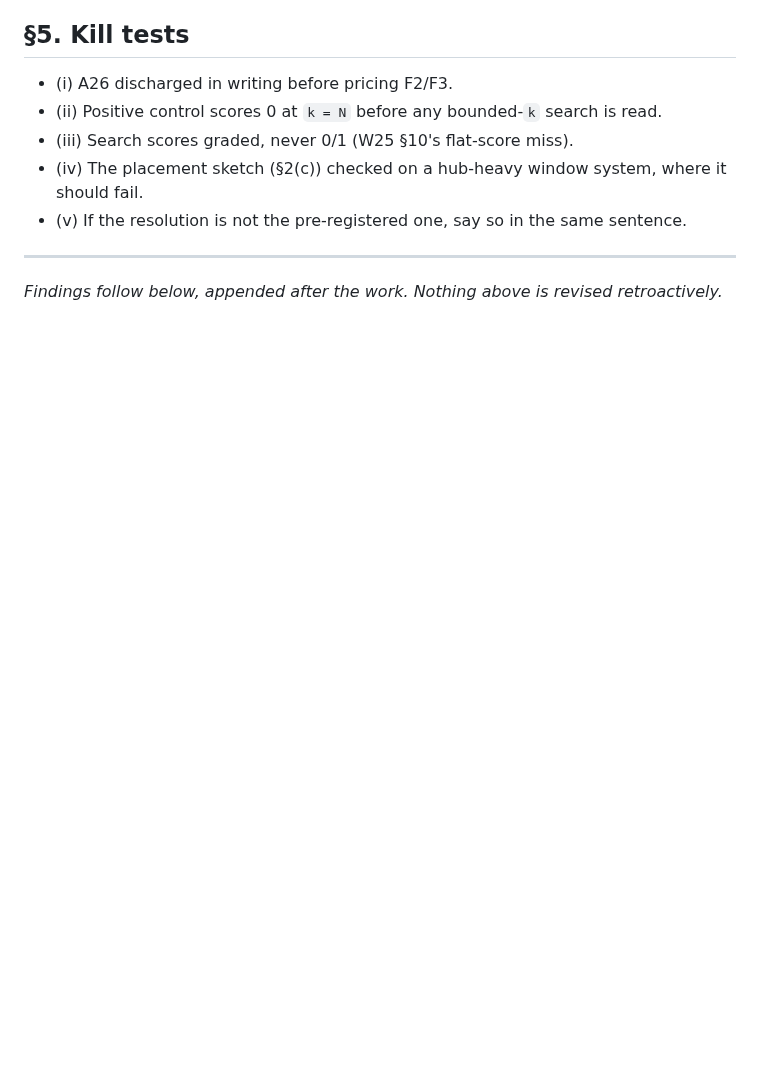
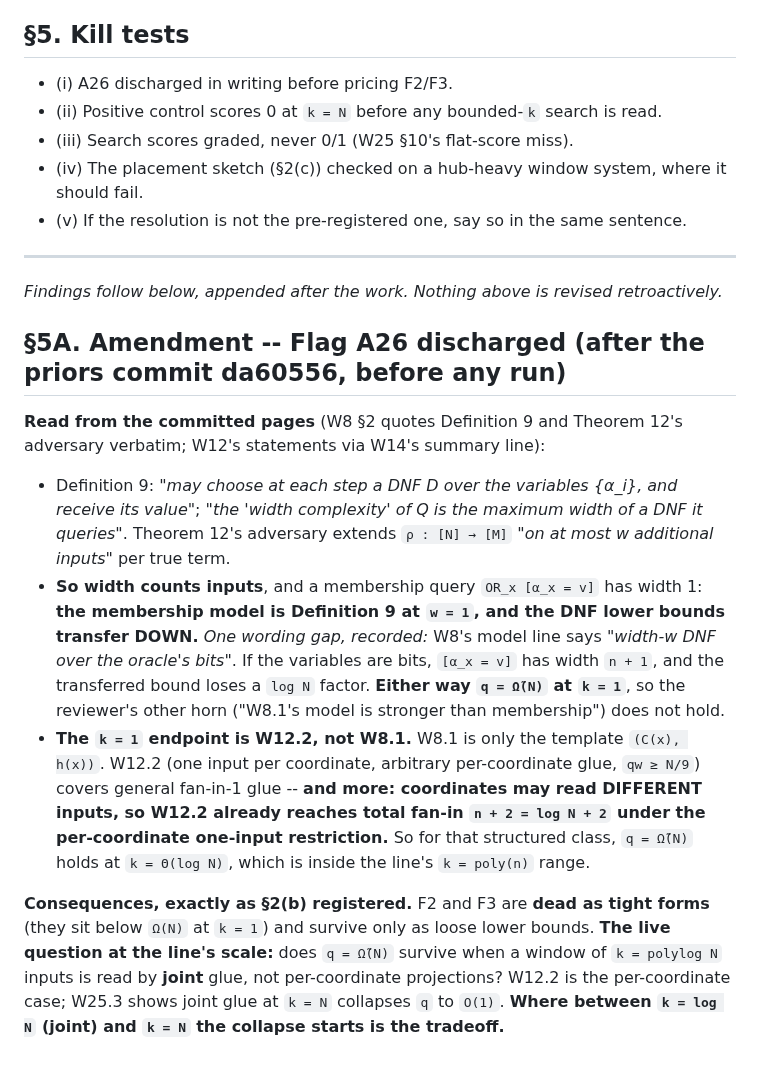
Before and after one commit to Recursive-Emergence/RE, a Markdown page: pvsnp/W26_query_fanin.md, the part around the change. Rendered like a GitHub page; blank space fills up the shorter version.

Commit message:
W26 section 5A: transfer audit -- membership is Definition 9 at w = 1, so k = 1 gives q = Omega~(N)
Definition 9 width counts inputs (Theorem 12's adversary extends rho on at most
w inputs), so membership queries are width 1 and DNF lower bounds transfer
down; if variables are bits instead, a log N factor is lost, still Omega~(N).
The k = 1 endpoint is W12.2 (not W8.1), which already reaches total fan-in
log N + 2 for per-coordinate one-input glue. F2 and F3 dead as tight forms.
Live question: joint glue on k = polylog N windows.

Claude-Session: https://claude.ai/code/session_015QLKxP23gtz11sirfWnxF8

```diff
--- a/pvsnp/W26_query_fanin.md
+++ b/pvsnp/W26_query_fanin.md
@@ -71,3 +71,12 @@ Outcomes:
 ---
 
 *Findings follow below, appended after the work. Nothing above is revised retroactively.*
+
+## §5A. Amendment -- Flag A26 discharged (after the priors commit da60556, before any run)
+
+**Read from the committed pages** (W8 §2 quotes Definition 9 and Theorem 12's adversary verbatim; W12's statements via W14's summary line):
+- Definition 9: *"may choose at each step a DNF D over the variables {α_i}, and receive its value"*; *"the 'width complexity' of Q is the maximum width of a DNF it queries"*. Theorem 12's adversary extends `ρ : [N] → [M]` *"on at most w additional inputs"* per true term.
+- **So width counts inputs**, and a membership query `OR_x [α_x = v]` has width 1: **the membership model is Definition 9 at `w = 1`, and the DNF lower bounds transfer DOWN.** *One wording gap, recorded:* W8's model line says *"width-w DNF over the oracle's bits"*. If the variables are bits, `[α_x = v]` has width `n + 1`, and the transferred bound loses a `log N` factor. **Either way `q = Ω̃(N)` at `k = 1`**, so the reviewer's other horn ("W8.1's model is stronger than membership") does not hold.
+- **The `k = 1` endpoint is W12.2, not W8.1.** W8.1 is only the template `(C(x), h(x))`. W12.2 (one input per coordinate, arbitrary per-coordinate glue, `qw ≥ N/9`) covers general fan-in-1 glue -- **and more: coordinates may read DIFFERENT inputs, so W12.2 already reaches total fan-in `n + 2 = log N + 2` under the per-coordinate one-input restriction.** So for that structured class, `q = Ω̃(N)` holds at `k = Θ(log N)`, which is inside the line's `k = poly(n)` range.
+
+**Consequences, exactly as §2(b) registered.** F2 and F3 are **dead as tight forms** (they sit below `Ω(N)` at `k = 1`) and survive only as loose lower bounds. **The live question at the line's scale:** does `q = Ω̃(N)` survive when a window of `k = polylog N` inputs is read by **joint** glue, not per-coordinate projections? W12.2 is the per-coordinate case; W25.3 shows joint glue at `k = N` collapses `q` to `O(1)`. **Where between `k = log N` (joint) and `k = N` the collapse starts is the tradeoff.**
```
